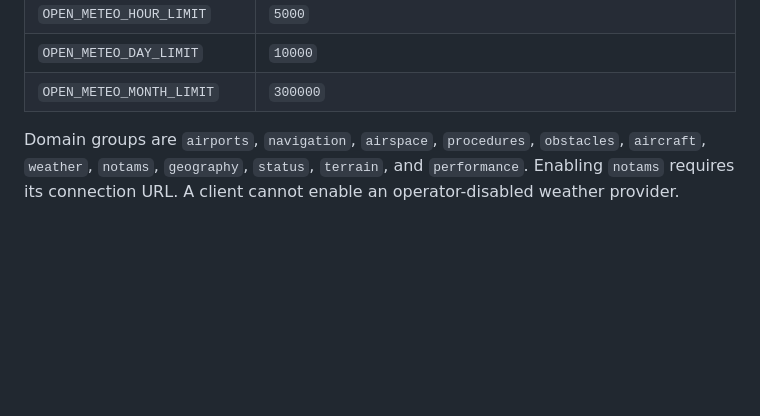
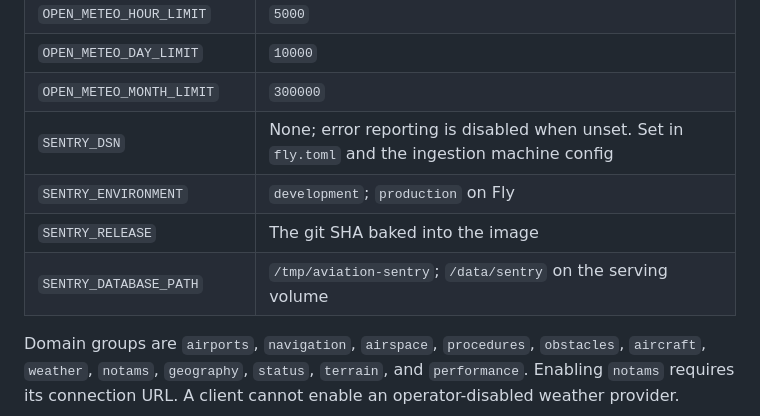
Before and after one commit to RISCfuture/Aviation-MCP, a Markdown page: docs/operations.md, the part around one of its changes. Drawn GitHub-style; blank space fills up the shorter version.

```diff
--- a/docs/operations.md
+++ b/docs/operations.md
@@ -56,6 +56,10 @@ The dedicated `aviation_mcp_notams` role can read only `notams` and
 | `OPEN_METEO_HOUR_LIMIT` | `5000` |
 | `OPEN_METEO_DAY_LIMIT` | `10000` |
 | `OPEN_METEO_MONTH_LIMIT` | `300000` |
+| `SENTRY_DSN` | None; error reporting is disabled when unset. Set in `fly.toml` and the ingestion machine config |
+| `SENTRY_ENVIRONMENT` | `development`; `production` on Fly |
+| `SENTRY_RELEASE` | The git SHA baked into the image |
+| `SENTRY_DATABASE_PATH` | `/tmp/aviation-sentry`; `/data/sentry` on the serving volume |
 
 Domain groups are `airports`, `navigation`, `airspace`, `procedures`,
 `obstacles`, `aircraft`, `weather`, `notams`, `geography`, `status`, `terrain`,
```
Also changed, not shown: other parts of docs/operations.md (+50 -0 lines).
